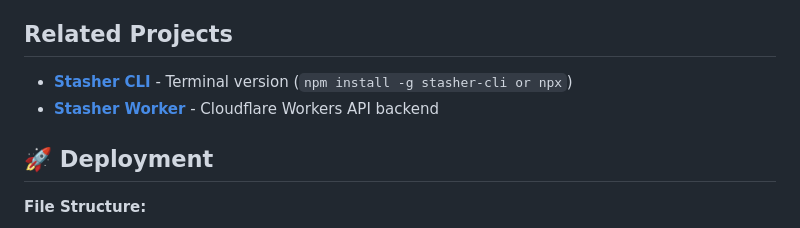
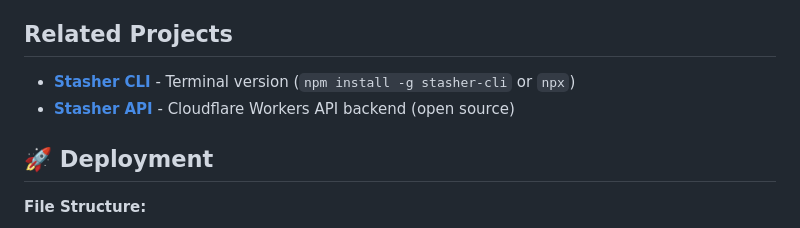
Before and after one commit to stasher-dev/stasher-web, a Markdown page: README.md, the part around the change. Rendered like a GitHub page.

```diff
--- a/README.md
+++ b/README.md
@@ -96,8 +96,8 @@ Works in all modern browsers with:
 
 ## Related Projects
 
-- **[Stasher CLI](https://github.com/stasher-dev/stasher-cli)** - Terminal version (`npm install -g stasher-cli or npx`)
-- **[Stasher Worker](https://github.com/stasher-dev/stasher-worker)** - Cloudflare Workers API backend
+- **[Stasher CLI](https://github.com/stasher-dev/stasher-cli)** - Terminal version (`npm install -g stasher-cli` or `npx`)
+- **[Stasher API](https://github.com/stasher-dev/stasher-api)** - Cloudflare Workers API backend (open source)
 
 ## 🚀 Deployment
 
```
